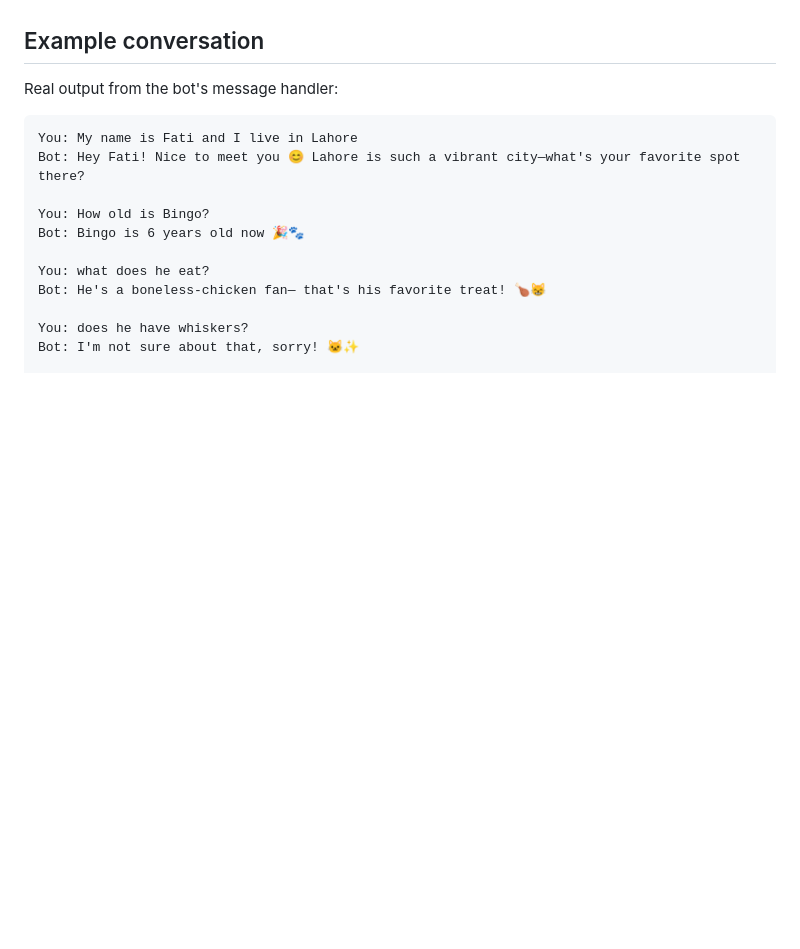
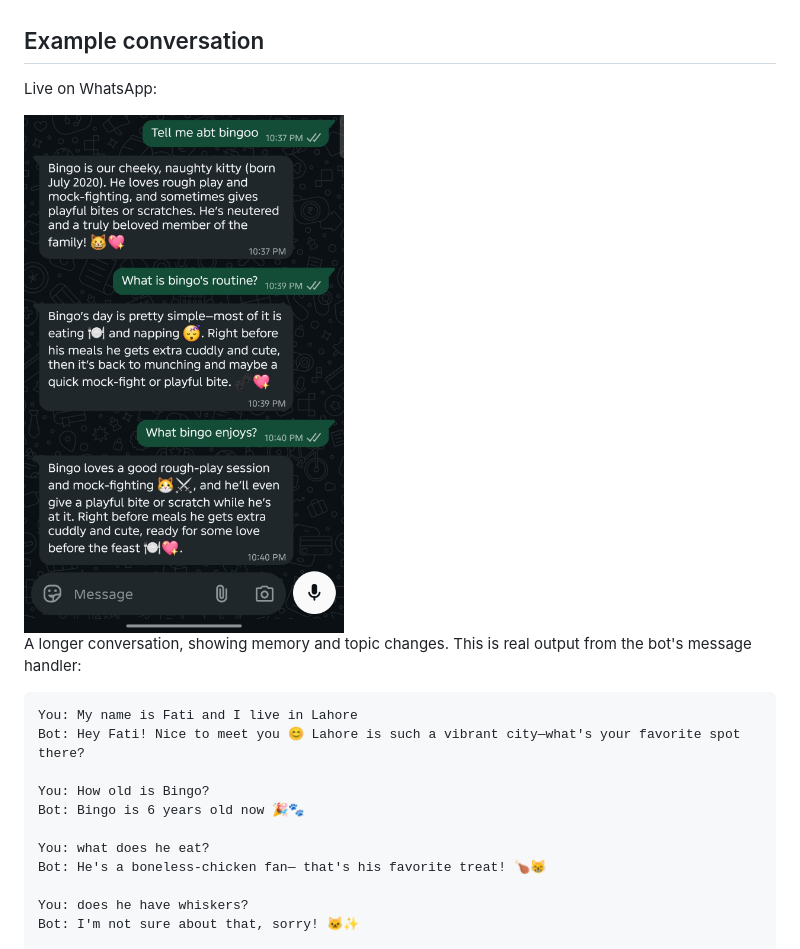
Before and after one commit to siedaa/WhatsAPP-chat-Bot, a Markdown page: README.md, the part around the change. Rendered like a GitHub page; pictures changed too: screenshots/bingo-chat.jpg (added); blank space fills up the shorter version.

Commit message:
Add live WhatsApp screenshot to README

````diff
--- a/README.md
+++ b/README.md
@@ -12,7 +12,11 @@ A personal WhatsApp chatbot built with **Baileys**, **LangChain** and **Groq**.
 
 ## Example conversation
 
-Real output from the bot's message handler:
+Live on WhatsApp:
+
+<img src="screenshots/bingo-chat.jpg" alt="WhatsApp chat where the bot answers questions about Bingo the cat" width="320">
+
+A longer conversation, showing memory and topic changes. This is real output from the bot's message handler:
 
 ```text
 You: My name is Fati and I live in Lahore
````
